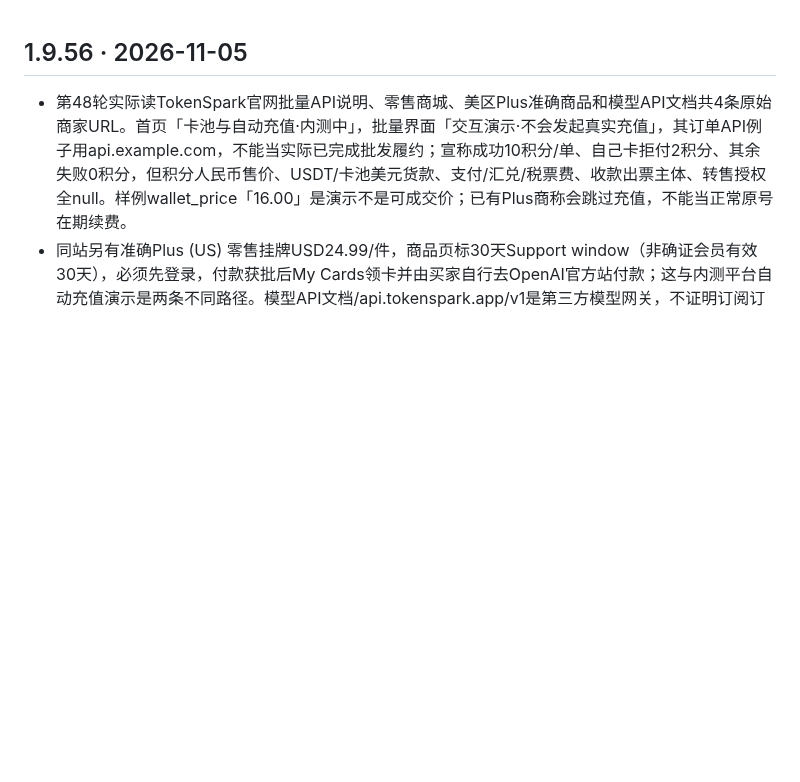
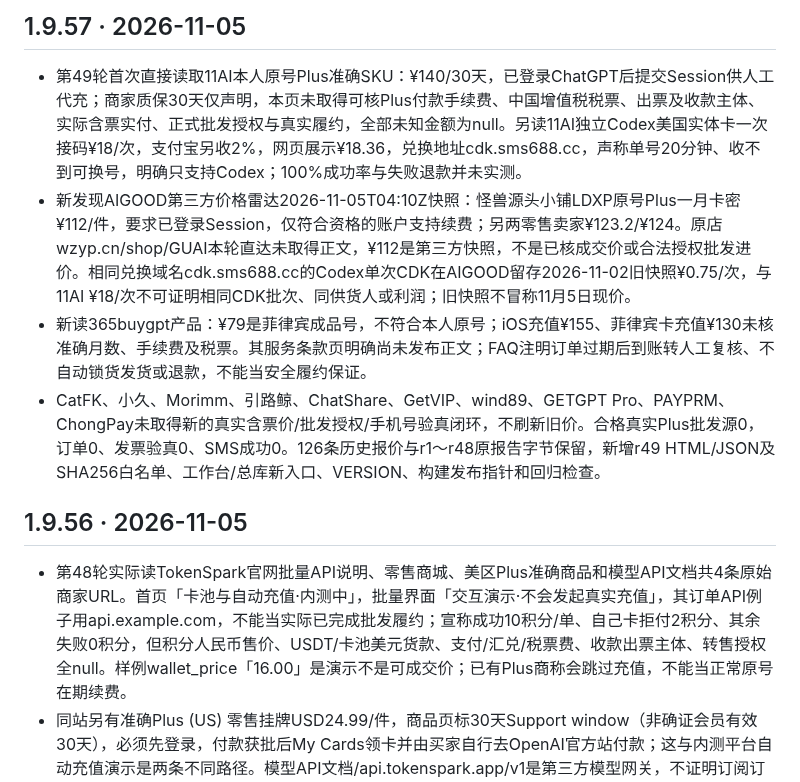
Before and after one commit to 1337816143/MyDotWork, a Markdown page: CHANGELOG.md, the part around the change. Drawn GitHub-style; blank space fills up the shorter version.

Commit message:
research(r49): update CHANGELOG.md evidence pointers and validations

```diff
--- a/CHANGELOG.md
+++ b/CHANGELOG.md
@@ -1,3 +1,10 @@
+## 1.9.57 · 2026-11-05
+
+- 第49轮首次直接读取11AI本人原号Plus准确SKU：¥140/30天，已登录ChatGPT后提交Session供人工代充；商家质保30天仅声明，本页未取得可核Plus付款手续费、中国增值税税票、出票及收款主体、实际含票实付、正式批发授权与真实履约，全部未知金额为null。另读11AI独立Codex美国实体卡一次接码¥18/次，支付宝另收2%，网页展示¥18.36，兑换地址cdk.sms688.cc，声称单号20分钟、收不到可换号，明确只支持Codex；100%成功率与失败退款并未实测。
+- 新发现AIGOOD第三方价格雷达2026-11-05T04:10Z快照：怪兽源头小铺LDXP原号Plus一月卡密¥112/件，要求已登录Session，仅符合资格的账户支持续费；另两零售卖家¥123.2/¥124。原店wzyp.cn/shop/GUAI本轮直达未取得正文，¥112是第三方快照，不是已核成交价或合法授权批发进价。相同兑换域名cdk.sms688.cc的Codex单次CDK在AIGOOD留存2026-11-02旧快照¥0.75/次，与11AI ¥18/次不可证明相同CDK批次、同供货人或利润；旧快照不冒称11月5日现价。
+- 新读365buygpt产品：¥79是菲律宾成品号，不符合本人原号；iOS充值¥155、菲律宾卡充值¥130未核准确月数、手续费及税票。其服务条款页明确尚未发布正文；FAQ注明订单过期后到账转人工复核、不自动锁货发货或退款，不能当安全履约保证。
+- CatFK、小久、Morimm、引路鲸、ChatShare、GetVIP、wind89、GETGPT Pro、PAYPRM、ChongPay未取得新的真实含票价/批发授权/手机号验真闭环，不刷新旧价。合格真实Plus批发源0，订单0、发票验真0、SMS成功0。126条历史报价与r1～r48原报告字节保留，新增r49 HTML/JSON及SHA256白名单、工作台/总库新入口、VERSION、构建发布指针和回归检查。
+
 ## 1.9.56 · 2026-11-05
 
 - 第48轮实际读TokenSpark官网批量API说明、零售商城、美区Plus准确商品和模型API文档共4条原始商家URL。首页「卡池与自动充值·内测中」，批量界面「交互演示·不会发起真实充值」，其订单API例子用api.example.com，不能当实际已完成批发履约；宣称成功10积分/单、自己卡拒付2积分、其余失败0积分，但积分人民币售价、USDT/卡池美元货款、支付/汇兑/税票费、收款出票主体、转售授权全null。样例wallet_price「16.00」是演示不是可成交价；已有Plus商称会跳过充值，不能当正常原号在期续费。
```
